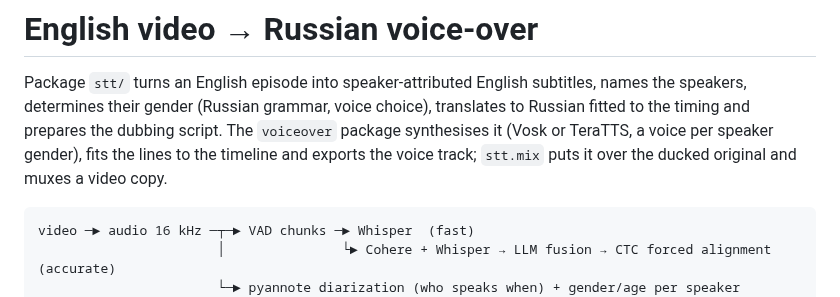
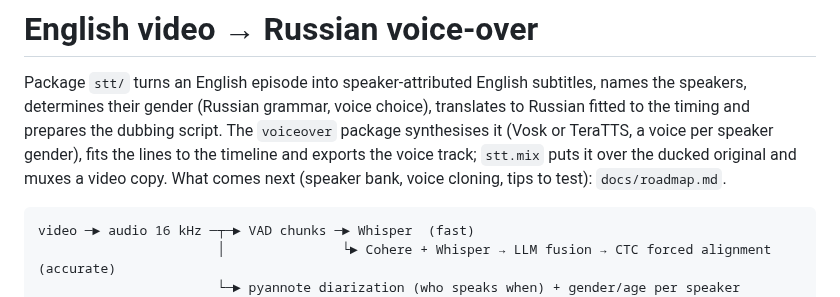
Before and after one commit to AngryBearr/subs_voiceover_vosk_tts, a Markdown page: docs/stt_local.md, the part around one of its changes. Drawn GitHub-style.

````diff
--- a/docs/stt_local.md
+++ b/docs/stt_local.md
@@ -4,7 +4,8 @@ Package `stt/` turns an English episode into speaker-attributed English subtitle
 speakers, determines their gender (Russian grammar, voice choice), translates to Russian fitted
 to the timing and prepares the dubbing script. The `voiceover` package synthesises it (Vosk or
 TeraTTS, a voice per speaker gender), fits the lines to the timeline and exports the voice
-track; `stt.mix` puts it over the ducked original and muxes a video copy.
+track; `stt.mix` puts it over the ducked original and muxes a video copy. What comes next
+(speaker bank, voice cloning, tips to test): `docs/roadmap.md`.
 
 ```
 video ─► audio 16 kHz ─┬─► VAD chunks ─► Whisper  (fast)
````
Also changed, not shown: other parts of docs/stt_local.md (+29 -7 lines), docs/roadmap.md (added, +81 -0 lines).
